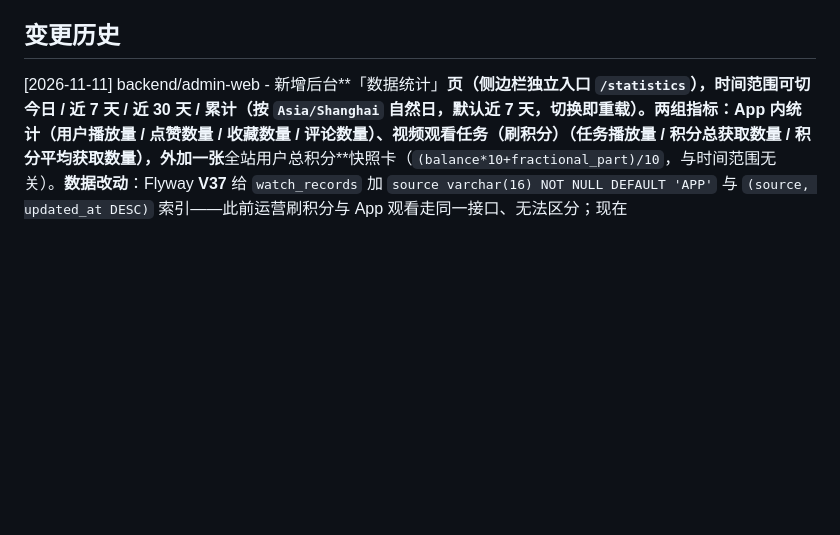
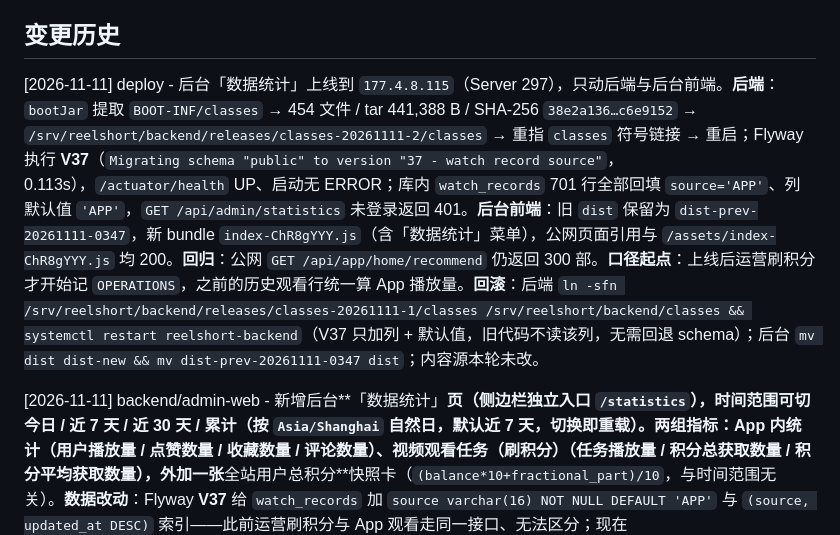
Before and after one commit to ashu1800/ReelShort, a Markdown page: AGENTS.md, the part around the change. GitHub-like rendering; blank space fills up the shorter version.

Commit message:
chore(deploy): 数据统计上线（后端 classes-20261111-2 + V37，后台 dist）

```diff
--- a/AGENTS.md
+++ b/AGENTS.md
@@ -96,6 +96,8 @@ ReelShort 是一个长期单机部署的聚合播放平台，包含 Android 客
 - 单机部署边界：生产 Compose 只在内部网络暴露 PostgreSQL/Redis/backend/content-provider，公网仅 Nginx；数据层宿主调试必须用 loopback-only override。App 更新下载只使用后端生成的 COS 预签名链接；对外分享的下载链接只能是官网稳定入口 `/download/app.apk` → `/api/app/release/latest/apk`，任何时候都不要把 COS 预签名地址写进页面、文档或聊天记录。
 
 ## 变更历史
+
+[2026-11-11] deploy - 后台「数据统计」上线到 `177.4.8.115`（Server 297），只动后端与后台前端。**后端**：`bootJar` 提取 `BOOT-INF/classes` → 454 文件 / tar 441,388 B / SHA-256 `38e2a136…c6e9152` → `/srv/reelshort/backend/releases/classes-20261111-2/classes` → 重指 `classes` 符号链接 → 重启；Flyway 执行 **V37**（`Migrating schema "public" to version "37 - watch record source"`，0.113s），`/actuator/health` UP、启动无 ERROR；库内 `watch_records` 701 行全部回填 `source='APP'`、列默认值 `'APP'`，`GET /api/admin/statistics` 未登录返回 401。**后台前端**：旧 `dist` 保留为 `dist-prev-20261111-0347`，新 bundle `index-ChR8gYYY.js`（含「数据统计」菜单），公网页面引用与 `/assets/index-ChR8gYYY.js` 均 200。**回归**：公网 `GET /api/app/home/recommend` 仍返回 300 部。**口径起点**：上线后运营刷积分才开始记 `OPERATIONS`，之前的历史观看行统一算 App 播放量。**回滚**：后端 `ln -sfn /srv/reelshort/backend/releases/classes-20261111-1/classes /srv/reelshort/backend/classes && systemctl restart reelshort-backend`（V37 只加列 + 默认值，旧代码不读该列，无需回退 schema）；后台 `mv dist dist-new && mv dist-prev-20261111-0347 dist`；内容源本轮未改。
 
 [2026-11-11] backend/admin-web - 新增后台**「数据统计」**页（侧边栏独立入口 `/statistics`），时间范围可切 **今日 / 近 7 天 / 近 30 天 / 累计**（按 `Asia/Shanghai` 自然日，默认近 7 天，切换即重载）。两组指标：**App 内统计**（用户播放量 / 点赞数量 / 收藏数量 / 评论数量）、**视频观看任务（刷积分）**（任务播放量 / 积分总获取数量 / 积分平均获取数量），外加一张**全站用户总积分**快照卡（`(balance*10+fractional_part)/10`，与时间范围无关）。**数据改动**：Flyway **V37** 给 `watch_records` 加 `source varchar(16) NOT NULL DEFAULT 'APP'` 与 `(source, updated_at DESC)` 索引——此前运营刷积分与 App 观看走同一接口、无法区分；现在 `InternalOperationsService` 标记 `WatchSource.OPERATIONS`，App 侧保持 `APP`，同一用户同一集只更新进度、来源保持首次落库值。**接口**：`GET /api/admin/statistics?range=today|7d|30d|all`（`DASHBOARD_READ`，默认 `all`，非法值 400），返回 `{range, since, app{plays,likes,favorites,comments}, watchTask{plays,points,averagePoints}, totalPoints}`；播放量按 `watch_records` 行数（每用户每集一行、重看不重复计），任务积分按同键 join `watch_episode_reward_claims.awarded_points` 求和，平均保留 2 位（无任务时 `"0.00"`）。**已知口径**：V37 之前的历史观看行无法区分来源，统一按 `APP` 统计；运营任务命中用户已自然看过的同一集时不计入任务量。文档 `docs/api/statistics.md`。**前端**：`StatisticsView.vue` + `fetchAdminStatistics` + 路由/菜单 + `tests/statistics.test.mjs` 4 条契约。验证：backend `gradlew test --rerun-tasks` **658 用例 0 失败**（新增 7 条：四窗口计数、跨窗口边界、运营来源落库、权限/参数校验、V37 迁移）；admin-web `npm run build` + 契约 **24 条全绿**。**未部署**：生产后端与后台 dist 仍是旧版本，V37 需随下次后端重启生效。
 
```
